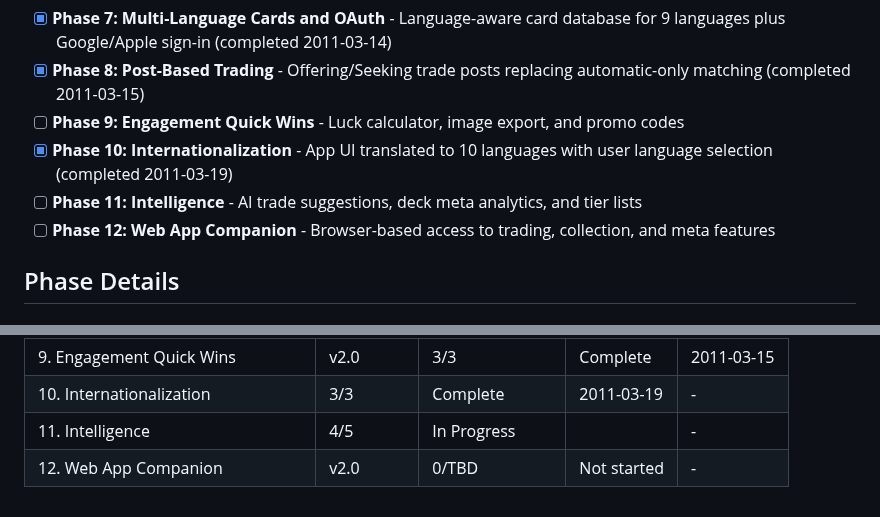
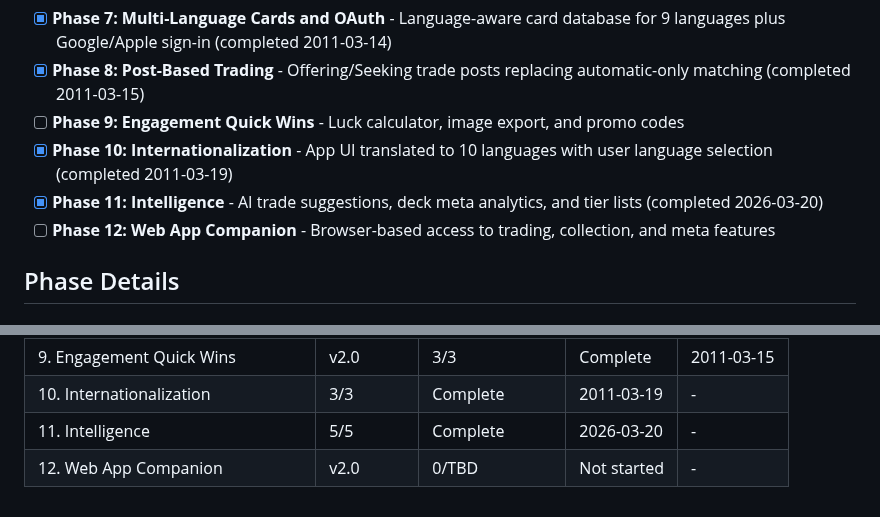
Before and after one commit to SenpaiSumpie/pocket-trade-hub, a Markdown page: .planning/ROADMAP.md, 2 parts joined by grey strips. Rendered like a GitHub page.

Commit message:
docs(11-04): complete tier list creator, smart trades, and i18n plan
Co-Authored-By: Claude Opus 4.6 <noreply@anthropic.com>

```diff
--- a/.planning/ROADMAP.md
+++ b/.planning/ROADMAP.md
@@ -33,7 +33,7 @@ Full details: `.planning/milestones/v1.0-ROADMAP.md`
 - [x] **Phase 8: Post-Based Trading** - Offering/Seeking trade posts replacing automatic-only matching (completed 2011-03-15)
 - [ ] **Phase 9: Engagement Quick Wins** - Luck calculator, image export, and promo codes
 - [x] **Phase 10: Internationalization** - App UI translated to 10 languages with user language selection (completed 2011-03-19)
-- [ ] **Phase 11: Intelligence** - AI trade suggestions, deck meta analytics, and tier lists
+- [x] **Phase 11: Intelligence** - AI trade suggestions, deck meta analytics, and tier lists (completed 2026-03-20)
 - [ ] **Phase 12: Web App Companion** - Browser-based access to trading, collection, and meta features
 
 ## Phase Details
@@ -155,5 +155,5 @@ Phases execute in numeric order: 7 -> 8 -> 9 -> 10 -> 11 -> 12
 | 8. Post-Based Trading | 4/4 | Complete   | 2011-03-15 | - |
 | 9. Engagement Quick Wins | v2.0 | 3/3 | Complete | 2011-03-15 |
 | 10. Internationalization | 3/3 | Complete    | 2011-03-19 | - |
-| 11. Intelligence | 4/5 | In Progress|  | - |
+| 11. Intelligence | 5/5 | Complete   | 2026-03-20 | - |
 | 12. Web App Companion | v2.0 | 0/TBD | Not started | - |
```
Also changed, not shown: 1 other file.
